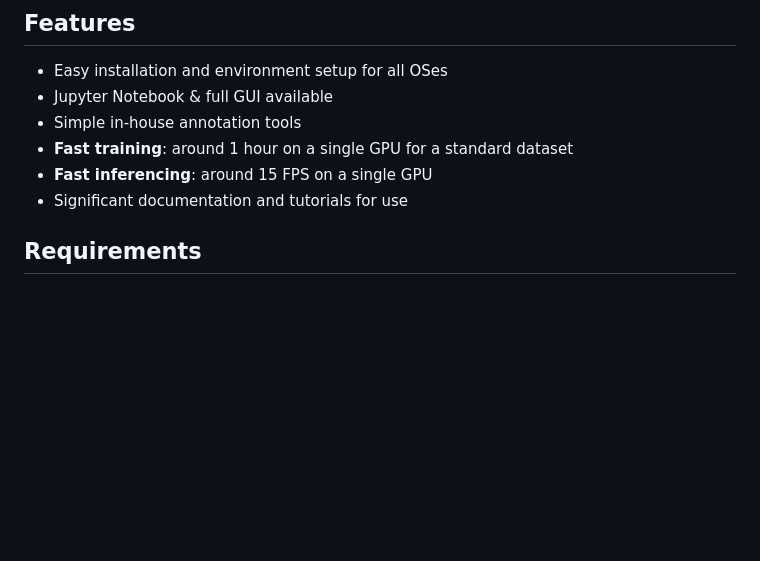
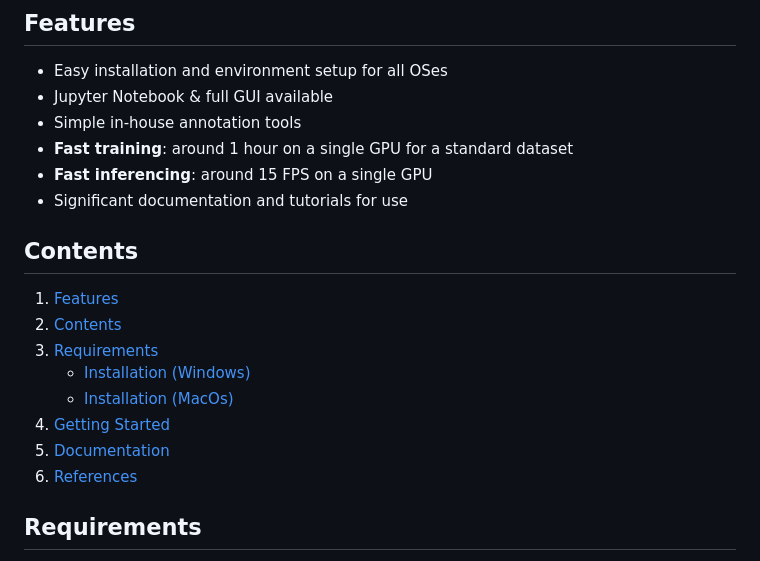
Before and after one commit to lu-lab/ez-frcnn, a Markdown page: README.md, the part around the change. GitHub-like rendering; blank space fills up the shorter version.

```diff
--- a/README.md
+++ b/README.md
@@ -11,6 +11,16 @@ EZ-FRCNN is a user-friendly implementation of the popular Faster Region-based Co
 - **Fast training**: around 1 hour on a single GPU for a standard dataset
 - **Fast inferencing**: around 15 FPS on a single GPU
 - Significant documentation and tutorials for use
+
+## Contents
+1. [Features](#features)
+2. [Contents](#contents)
+3. [Requirements](#requirements)
+    - [Installation (Windows)](#installation-windows)
+    - [Installation (MacOs)](#installation-macos)
+4. [Getting Started](#getting-started)
+5. [Documentation](#documentation)
+6. [References](#references)
 
 ## Requirements
 We provide instructions for installing EZ-FRCNN on Windows or MacOS below. While a GPU is **highly recommended** to use EZ-FRCNN, it is not required.
```
